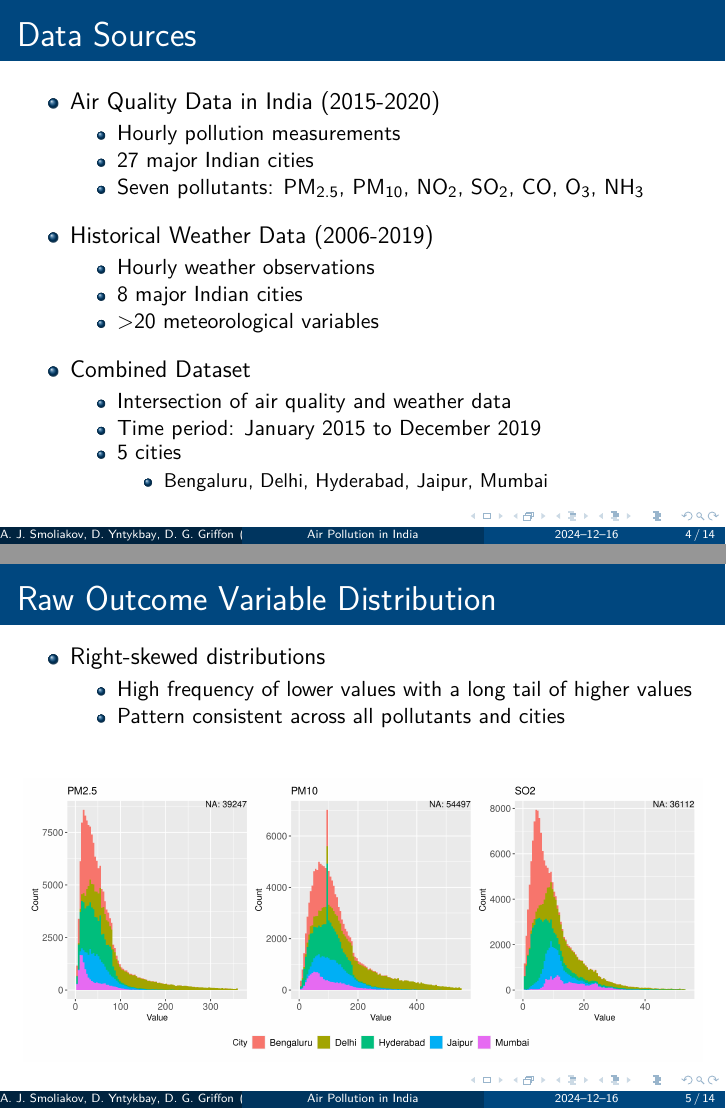
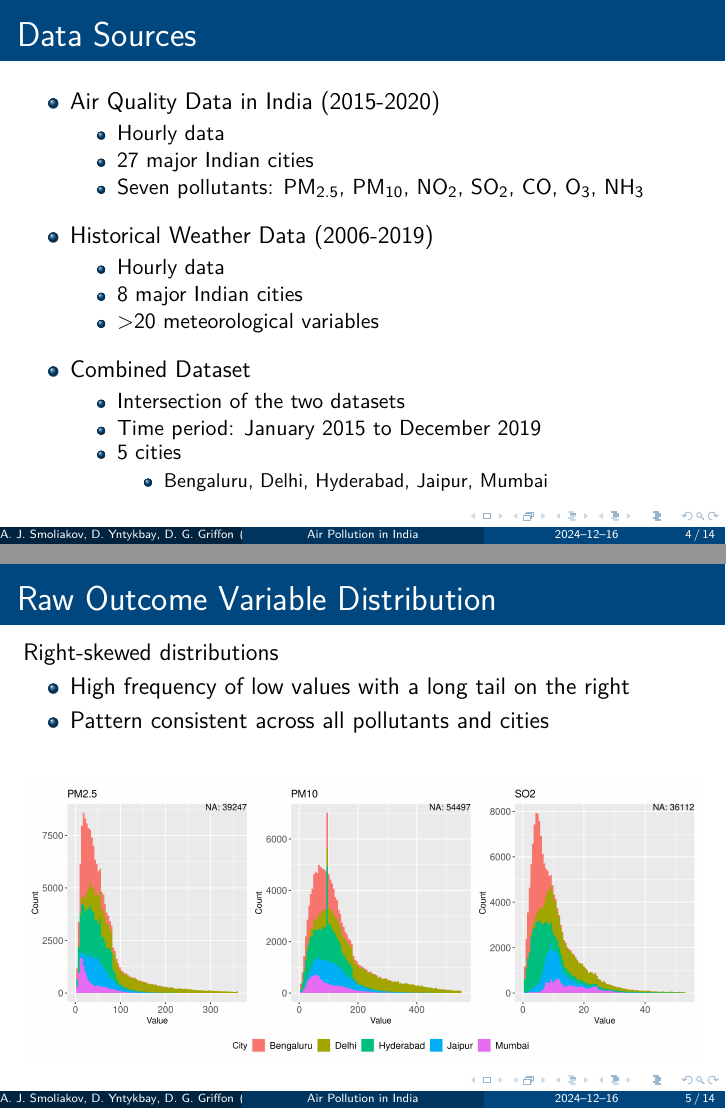
Before and after one commit to Griffosx/data-mining-project, LaTeX slides (presentation/presentation.tex): pages 4 and 5 of 14, joined at a grey line. Compiled offline with pdfLaTeX.

Commit message:
minor updates

```diff
--- a/presentation/presentation.tex
+++ b/presentation/presentation.tex
@@ -80,21 +80,21 @@
     \begin{itemize}
        \item Air Quality Data in India (2015-2020)
            \begin{itemize}
-               \item Hourly pollution measurements
+               \item Hourly data
                \item 27 major Indian cities
                \item Seven pollutants: PM\textsubscript{2.5}, PM\textsubscript{10}, NO\textsubscript{2}, SO\textsubscript{2}, CO, O\textsubscript{3}, NH\textsubscript{3}
            \end{itemize}
        \vspace{0.5em}
        \item Historical Weather Data (2006-2019)
            \begin{itemize}
-               \item Hourly weather observations
+               \item Hourly data
                \item 8 major Indian cities
                \item >20 meteorological variables
            \end{itemize}
        \vspace{0.5em}
        \item Combined Dataset
            \begin{itemize}
-               \item Intersection of air quality and weather data
+               \item Intersection of the two datasets
                \item Time period: January 2015 to December 2019
                \item 5 cities
                    \begin{itemize}
@@ -106,12 +106,10 @@
 \end{frame}
 
 \begin{frame}{Raw Outcome Variable Distribution}
+    Right-skewed distributions
     \begin{itemize}
-        \item Right-skewed distributions
-            \begin{itemize}
-                \item High frequency of lower values with a long tail of higher values
-                \item Pattern consistent across all pollutants and cities
-            \end{itemize}
+        \item High frequency of low values with a long tail on the right
+        \item Pattern consistent across all pollutants and cities
     \end{itemize}
     \vspace{1em}
     \begin{center}
```
Also changed, not shown: presentation/presentation.pdf, presentation/presentation.tex (10 more changed lines).
